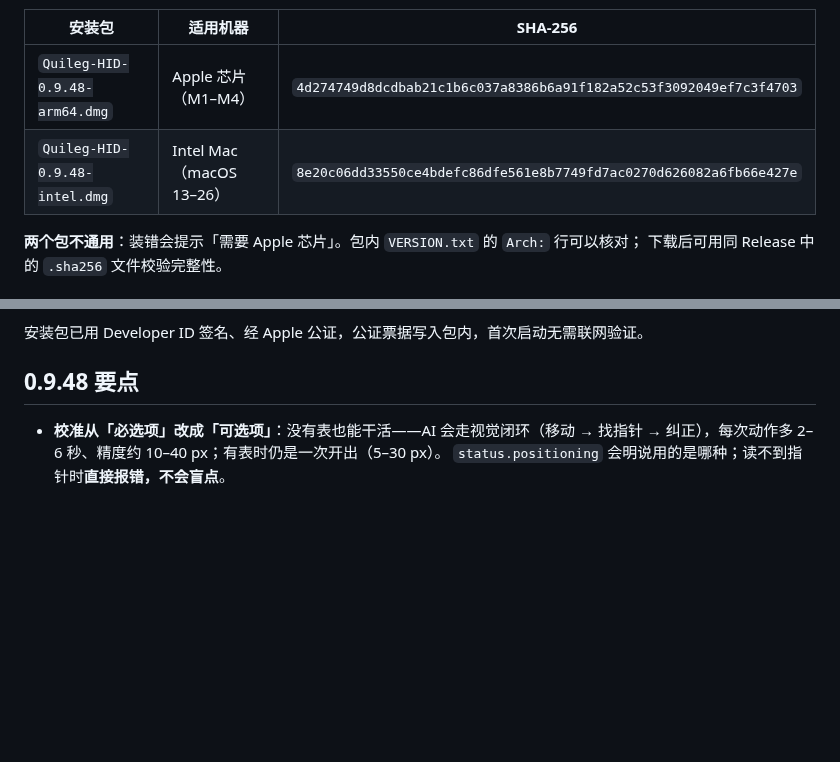
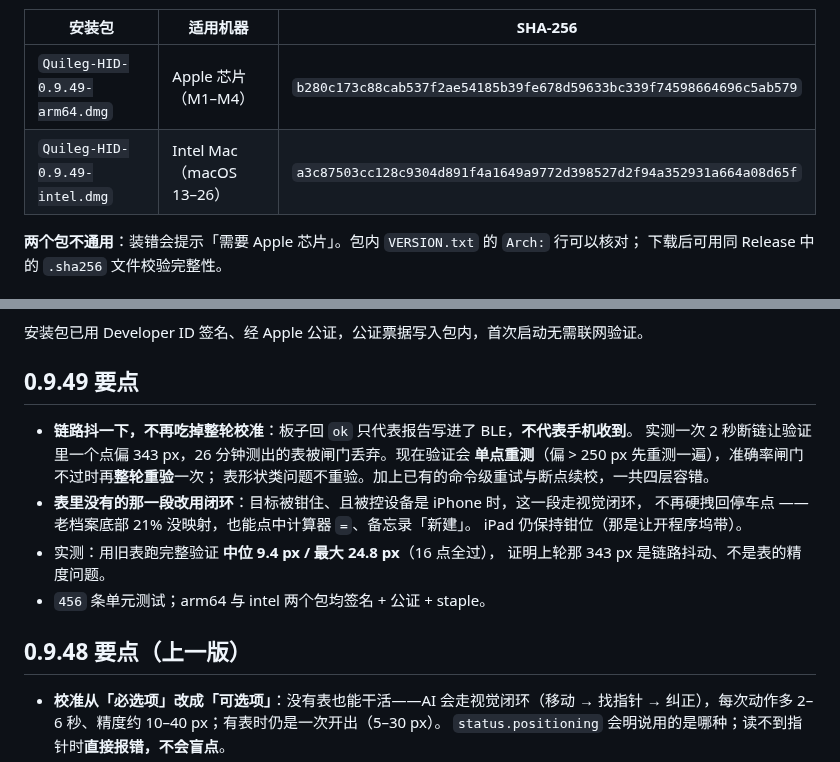
Before and after one commit to jianghui1974/Quileg-HID, a Markdown page: README.md, 2 parts joined by grey strips. Drawn GitHub-style; blank space fills up the shorter version.

Commit message:
release: 0.9.49（容错三层 + 表外闭环）

```diff
--- a/README.md
+++ b/README.md
@@ -13,8 +13,8 @@
 
 | 安装包 | 适用机器 | SHA-256 |
 |---|---|---|
-| `Quileg-HID-0.9.48-arm64.dmg` | Apple 芯片（M1–M4） | `4d274749d8dcdbab21c1b6c037a8386b6a91f182a52c53f3092049ef7c3f4703` |
-| `Quileg-HID-0.9.48-intel.dmg` | Intel Mac（macOS 13–26） | `8e20c06dd33550ce4bdefc86dfe561e8b7749fd7ac0270d626082a6fb66e427e` |
+| `Quileg-HID-0.9.49-arm64.dmg` | Apple 芯片（M1–M4） | `b280c173c88cab537f2ae54185b39fe678d59633bc339f74598664696c5ab579` |
+| `Quileg-HID-0.9.49-intel.dmg` | Intel Mac（macOS 13–26） | `a3c87503cc128c9304d891f4a1649a9772d398527d2f94a352931a664a08d65f` |
 
 **两个包不通用**：装错会提示「需要 Apple 芯片」。包内 `VERSION.txt` 的 `Arch:` 行可以核对；
 下载后可用同 Release 中的 `.sha256` 文件校验完整性。
@@ -36,7 +36,20 @@
 
 安装包已用 Developer ID 签名、经 Apple 公证，公证票据写入包内，首次启动无需联网验证。
 
-## 0.9.48 要点
+## 0.9.49 要点
+
+- **链路抖一下，不再吃掉整轮校准**：板子回 `ok` 只代表报告写进了 BLE，**不代表手机收到**。
+  实测一次 2 秒断链让验证里一个点偏 343 px，26 分钟测出的表被闸门丢弃。现在验证会
+  **单点重测**（偏 > 250 px 先重测一遍），准确率闸门不过时再**整轮重验**一次；
+  表形状类问题不重验。加上已有的命令级重试与断点续校，一共四层容错。
+- **表里没有的那一段改用闭环**：目标被钳住、且被控设备是 iPhone 时，这一段走视觉闭环，
+  不再硬拽回停车点 —— 老档案底部 21% 没映射，也能点中计算器 `=`、备忘录「新建」。
+  iPad 仍保持钳位（那是让开程序坞带）。
+- 实测：用旧表跑完整验证 **中位 9.4 px / 最大 24.8 px**（16 点全过），
+  证明上轮那 343 px 是链路抖动、不是表的精度问题。
+- `456` 条单元测试；arm64 与 intel 两个包均签名 + 公证 + staple。
+
+## 0.9.48 要点（上一版）
 
 - **校准从「必选项」改成「可选项」**：没有表也能干活——AI 会走视觉闭环（移动 → 找指针 →
   纠正），每次动作多 2–6 秒、精度约 10–40 px；有表时仍是一次开出（5–30 px）。
```
Also changed, not shown: other parts of README.md (+1 -1 lines).
